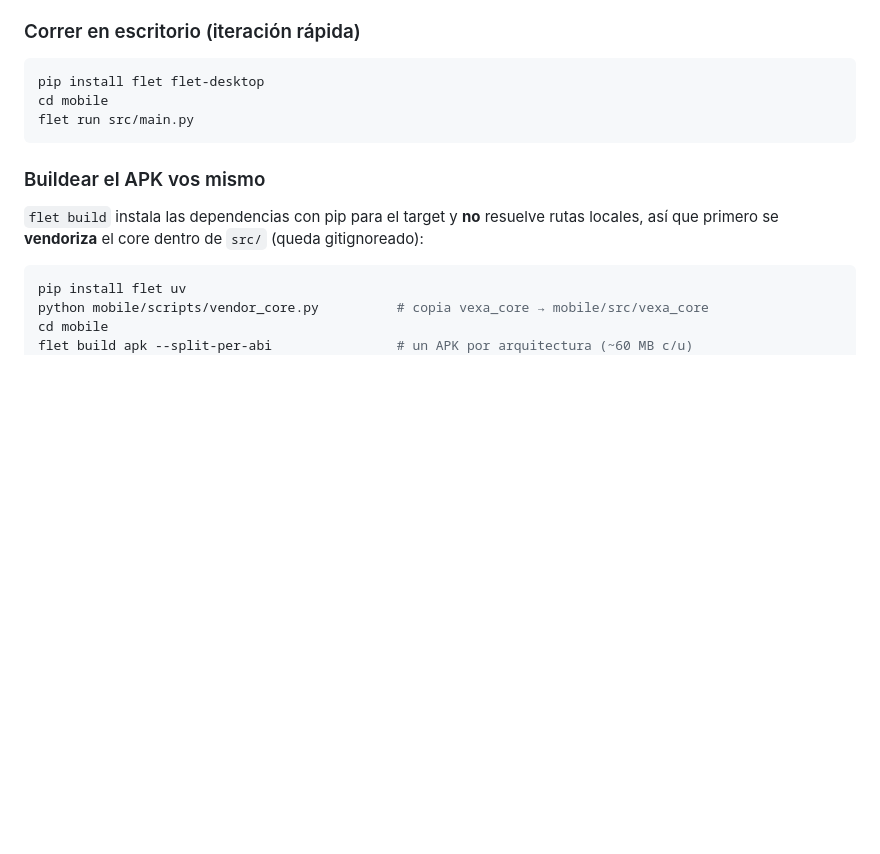
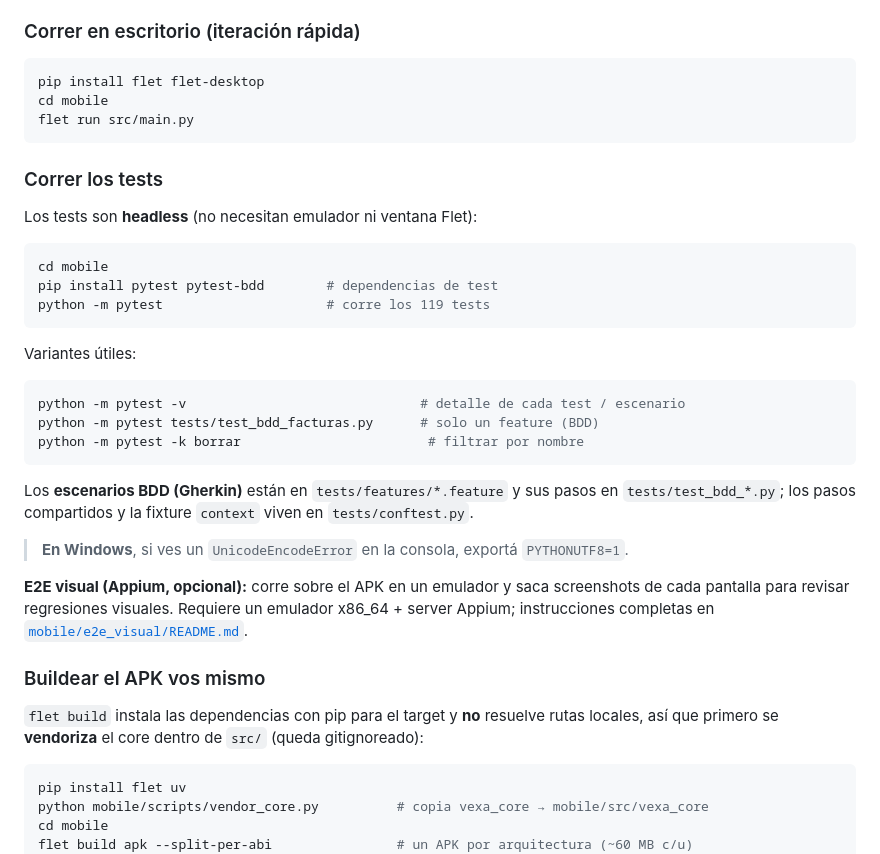
Before and after one commit to DecoudJuan/Vexa, a Markdown page: README.md, the part around the change. GitHub-like rendering; blank space fills up the shorter version.

Commit message:
@ docs(readme): como correr los tests (pytest + pytest-bdd) y el E2E visual @

````diff
--- a/README.md
+++ b/README.md
@@ -210,6 +210,33 @@ cd mobile
 flet run src/main.py
 ```
 
+### Correr los tests
+
+Los tests son **headless** (no necesitan emulador ni ventana Flet):
+
+```bash
+cd mobile
+pip install pytest pytest-bdd        # dependencias de test
+python -m pytest                     # corre los 119 tests
+```
+
+Variantes útiles:
+
+```bash
+python -m pytest -v                              # detalle de cada test / escenario
+python -m pytest tests/test_bdd_facturas.py      # solo un feature (BDD)
+python -m pytest -k borrar                        # filtrar por nombre
+```
+
+Los **escenarios BDD (Gherkin)** están en `tests/features/*.feature` y sus pasos en
+`tests/test_bdd_*.py`; los pasos compartidos y la fixture `context` viven en `tests/conftest.py`.
+
+> **En Windows**, si ves un `UnicodeEncodeError` en la consola, exportá `PYTHONUTF8=1`.
+
+**E2E visual (Appium, opcional):** corre sobre el APK en un emulador y saca screenshots de
+cada pantalla para revisar regresiones visuales. Requiere un emulador x86_64 + server Appium;
+instrucciones completas en [`mobile/e2e_visual/README.md`](mobile/e2e_visual/README.md).
+
 ### Buildear el APK vos mismo
 
 `flet build` instala las dependencias con pip para el target y **no** resuelve rutas
````
